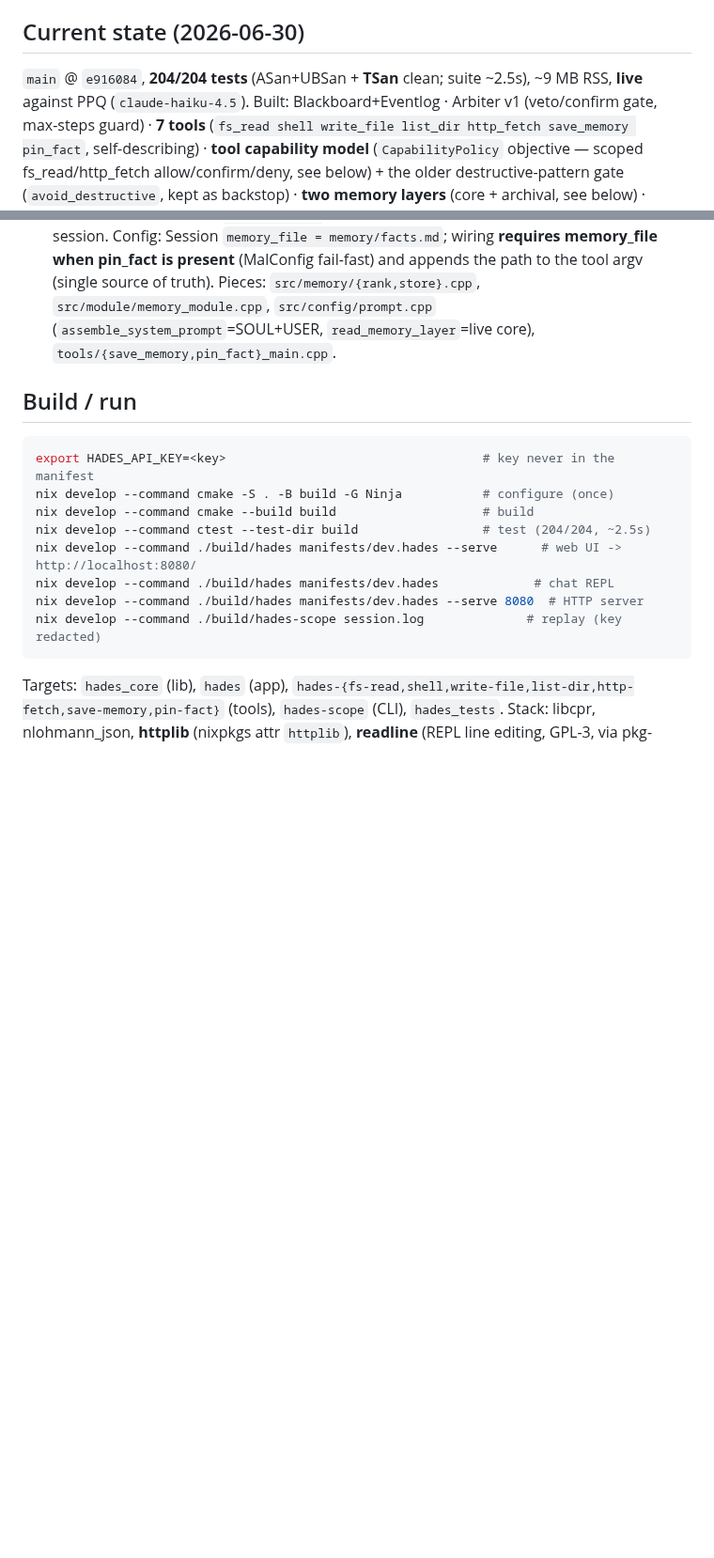
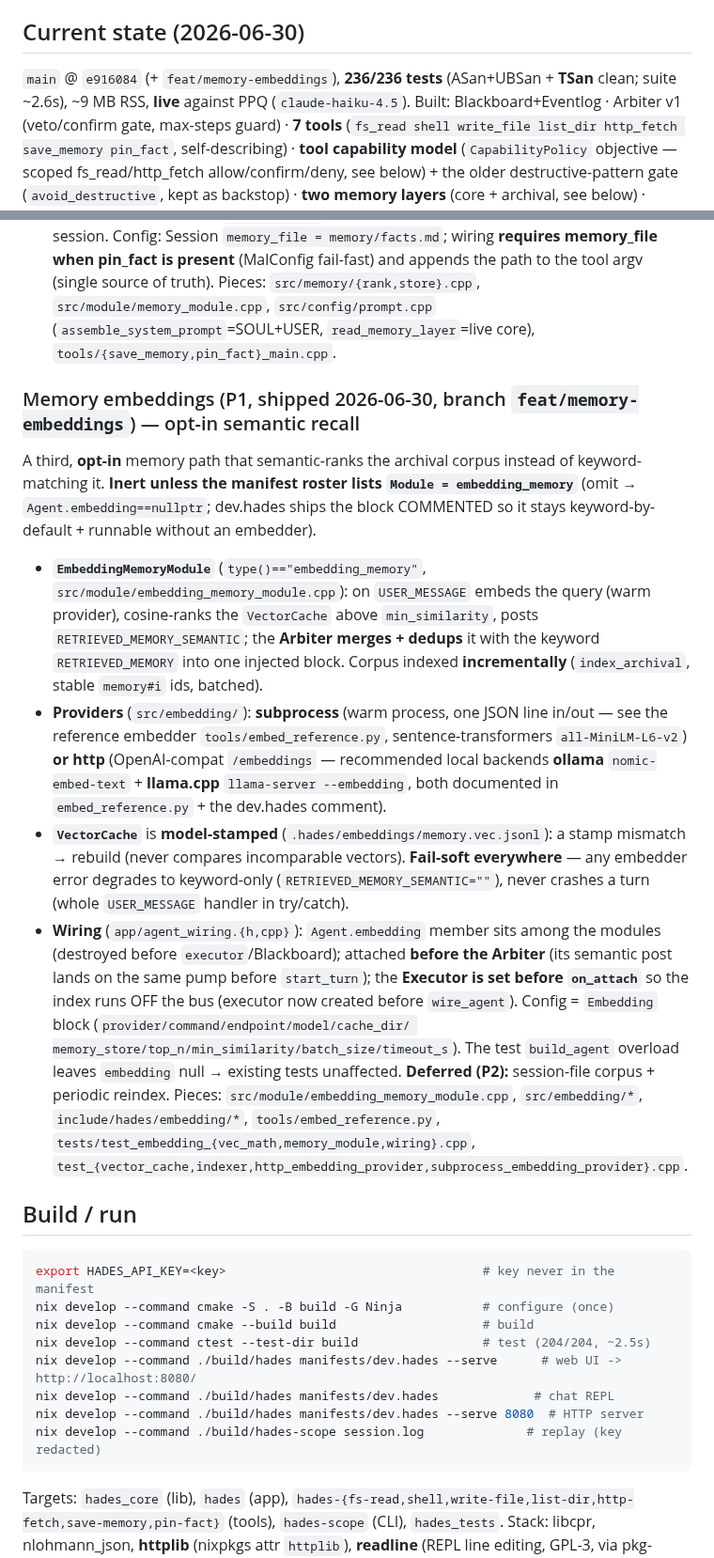
Before and after one commit to jjacke13/hades, a Markdown page: CLAUDE.md, 2 parts joined by grey strips. Shown at 94% size. Rendered like a GitHub page; blank space fills up the shorter version.

Commit message:
docs: note Memory embeddings (P1) opt-in module + bump test count to 236

````diff
--- a/CLAUDE.md
+++ b/CLAUDE.md
@@ -29,7 +29,7 @@ Bridge. Levels: (1) separate manifests [today], (2) `/persona` switch, (3) a `Co
 router + Bridge [real multi-agent].
 
 ## Current state (2026-06-30)
-`main` @ `e916084`, **204/204 tests** (ASan+UBSan + **TSan** clean; suite ~2.5s), ~9 MB RSS, **live** against PPQ (`claude-haiku-4.5`).
+`main` @ `e916084` (+ `feat/memory-embeddings`), **236/236 tests** (ASan+UBSan + **TSan** clean; suite ~2.6s), ~9 MB RSS, **live** against PPQ (`claude-haiku-4.5`).
 Built: Blackboard+Eventlog · Arbiter v1 (veto/confirm gate, max-steps guard) · **7 tools**
 (`fs_read shell write_file list_dir http_fetch save_memory pin_fact`, self-describing) · **tool capability
 model** (`CapabilityPolicy` objective — scoped fs_read/http_fetch allow/confirm/deny, see below) + the older
@@ -159,6 +159,30 @@ is the one-place add for it later. Seam also set for a future settings UI (`web/
 Pieces: `src/memory/{rank,store}.cpp`, `src/module/memory_module.cpp`, `src/config/prompt.cpp`
 (`assemble_system_prompt`=SOUL+USER, `read_memory_layer`=live core), `tools/{save_memory,pin_fact}_main.cpp`.
 
+### Memory embeddings (P1, shipped 2026-06-30, branch `feat/memory-embeddings`) — opt-in semantic recall
+A third, **opt-in** memory path that semantic-ranks the archival corpus instead of keyword-matching it.
+**Inert unless the manifest roster lists `Module = embedding_memory`** (omit → `Agent.embedding==nullptr`;
+dev.hades ships the block COMMENTED so it stays keyword-by-default + runnable without an embedder).
+- **`EmbeddingMemoryModule`** (`type()=="embedding_memory"`, `src/module/embedding_memory_module.cpp`):
+  on `USER_MESSAGE` embeds the query (warm provider), cosine-ranks the `VectorCache` above `min_similarity`,
+  posts `RETRIEVED_MEMORY_SEMANTIC`; the **Arbiter merges + dedups** it with the keyword `RETRIEVED_MEMORY`
+  into one injected block. Corpus indexed **incrementally** (`index_archival`, stable `memory#i` ids, batched).
+- **Providers** (`src/embedding/`): **subprocess** (warm process, one JSON line in/out — see the reference
+  embedder `tools/embed_reference.py`, sentence-transformers `all-MiniLM-L6-v2`) **or** **http**
+  (OpenAI-compat `/embeddings` — recommended local backends **ollama** `nomic-embed-text` + **llama.cpp**
+  `llama-server --embedding`, both documented in `embed_reference.py` + the dev.hades comment).
+- **`VectorCache`** is **model-stamped** (`.hades/embeddings/memory.vec.jsonl`): a stamp mismatch → rebuild
+  (never compares incomparable vectors). **Fail-soft everywhere** — any embedder error degrades to keyword-only
+  (`RETRIEVED_MEMORY_SEMANTIC=""`), never crashes a turn (whole `USER_MESSAGE` handler in try/catch).
+- **Wiring** (`app/agent_wiring.{h,cpp}`): `Agent.embedding` member sits among the modules (destroyed before
+  `executor`/Blackboard); attached **before the Arbiter** (its semantic post lands on the same pump before
+  `start_turn`); the **Executor is set before `on_attach`** so the index runs OFF the bus (executor now
+  created before `wire_agent`). Config = `Embedding` block (`provider/command/endpoint/model/cache_dir/
+  memory_store/top_n/min_similarity/batch_size/timeout_s`). The test `build_agent` overload leaves
+  `embedding` null → existing tests unaffected. **Deferred (P2):** session-file corpus + periodic reindex.
+Pieces: `src/module/embedding_memory_module.cpp`, `src/embedding/*`, `include/hades/embedding/*`,
+`tools/embed_reference.py`, `tests/test_embedding_{vec_math,memory_module,wiring}.cpp`, `test_{vector_cache,indexer,http_embedding_provider,subprocess_embedding_provider}.cpp`.
+
 ## Build / run
 ```bash
 export HADES_API_KEY=<key>                                   # key never in the manifest
````
